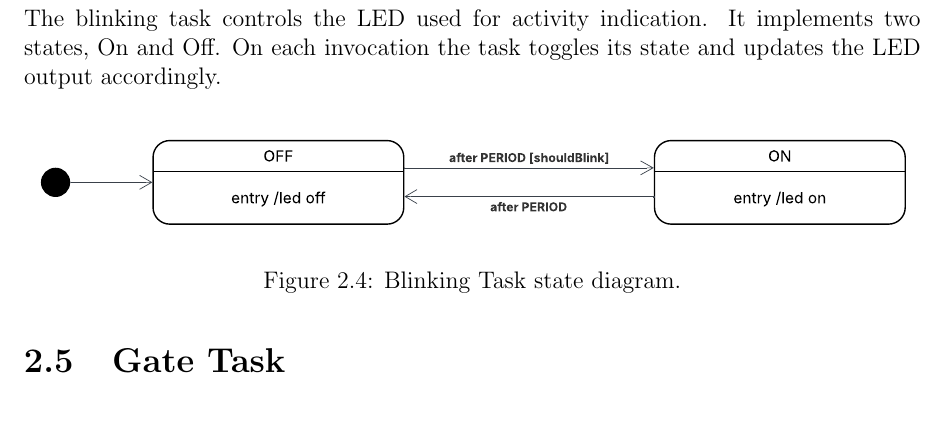
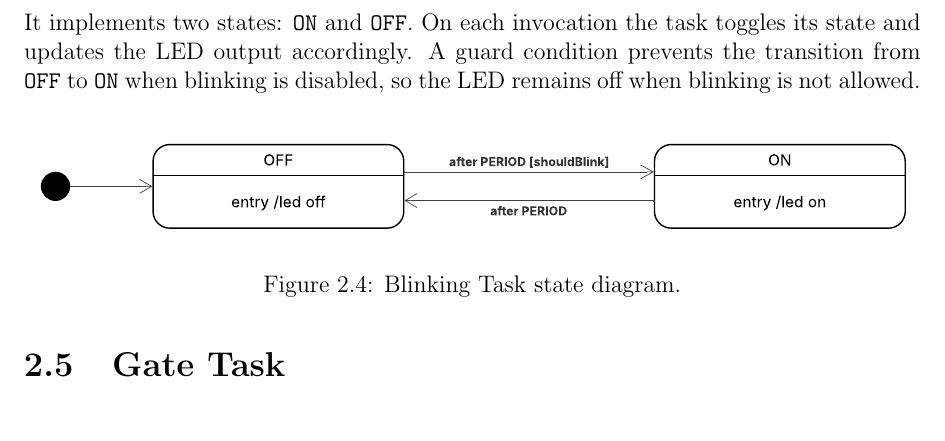
Before and after one commit to alessandrorebosio/ESIOT25, a LaTeX thesis (assignment-02/docs/report.tex): part of page 7 of 9, cut at the place of the change. Compiled offline with pdfLaTeX.

Commit message:
fix blink task in report

```diff
--- a/assignment-02/docs/report.tex
+++ b/assignment-02/docs/report.tex
@@ -240,9 +240,11 @@ detected, or to \texttt{DRONE\_OUTSIDE} otherwise.
 \end{figure}
 
 \section{Blink Task}
-The blinking task controls the LED used for activity indication. It
-implements two states, On and Off. On each invocation the task
-toggles its state and updates the LED output accordingly.
+It implements two states: \texttt{ON} and \texttt{OFF}. On each
+invocation the task toggles its state and updates the LED output
+accordingly. A guard condition prevents the transition from
+\texttt{OFF} to \texttt{ON} when blinking is disabled, so the LED
+remains off when blinking is not allowed.
 
 \begin{figure}[H]
   \centering
```
Also changed, not shown: assignment-02/docs/report.pdf.
